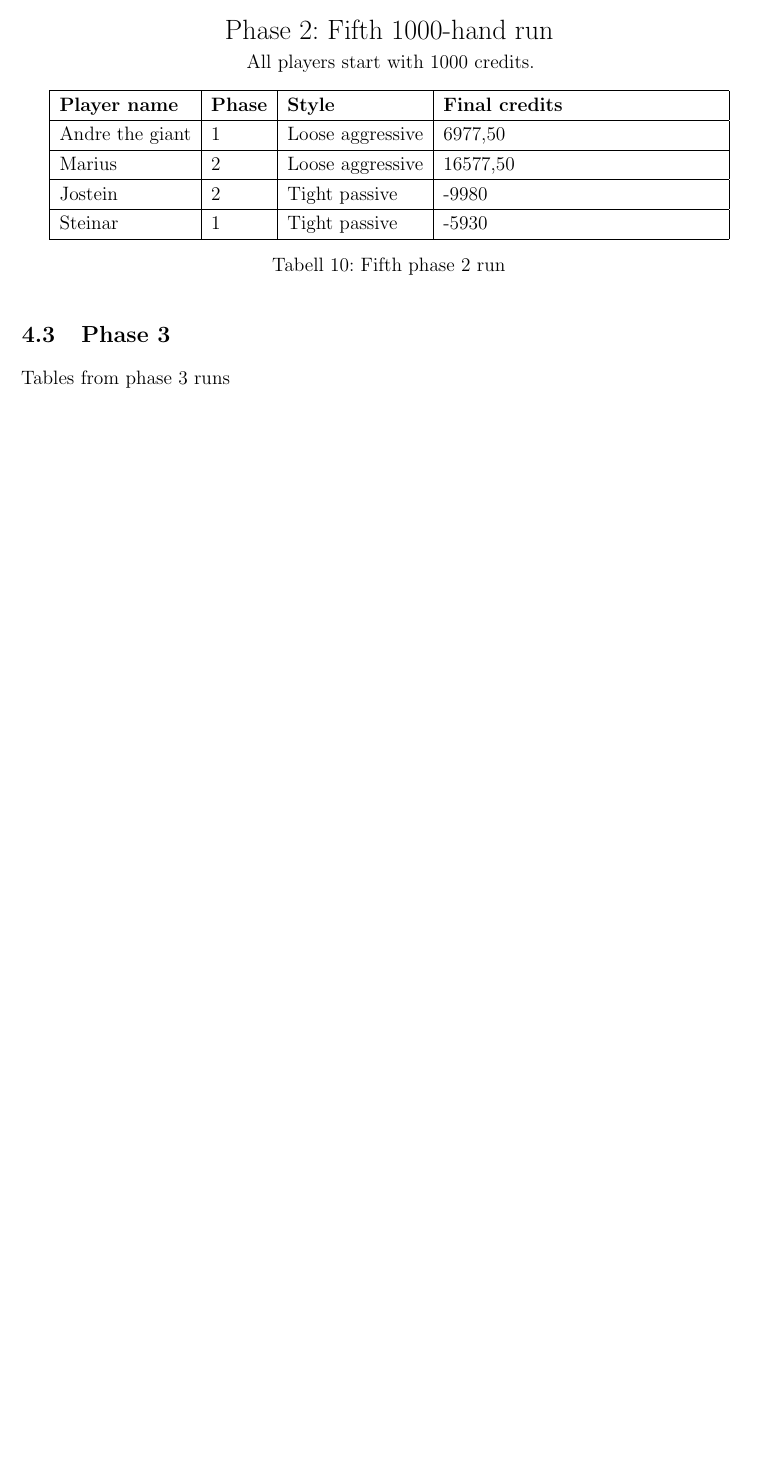
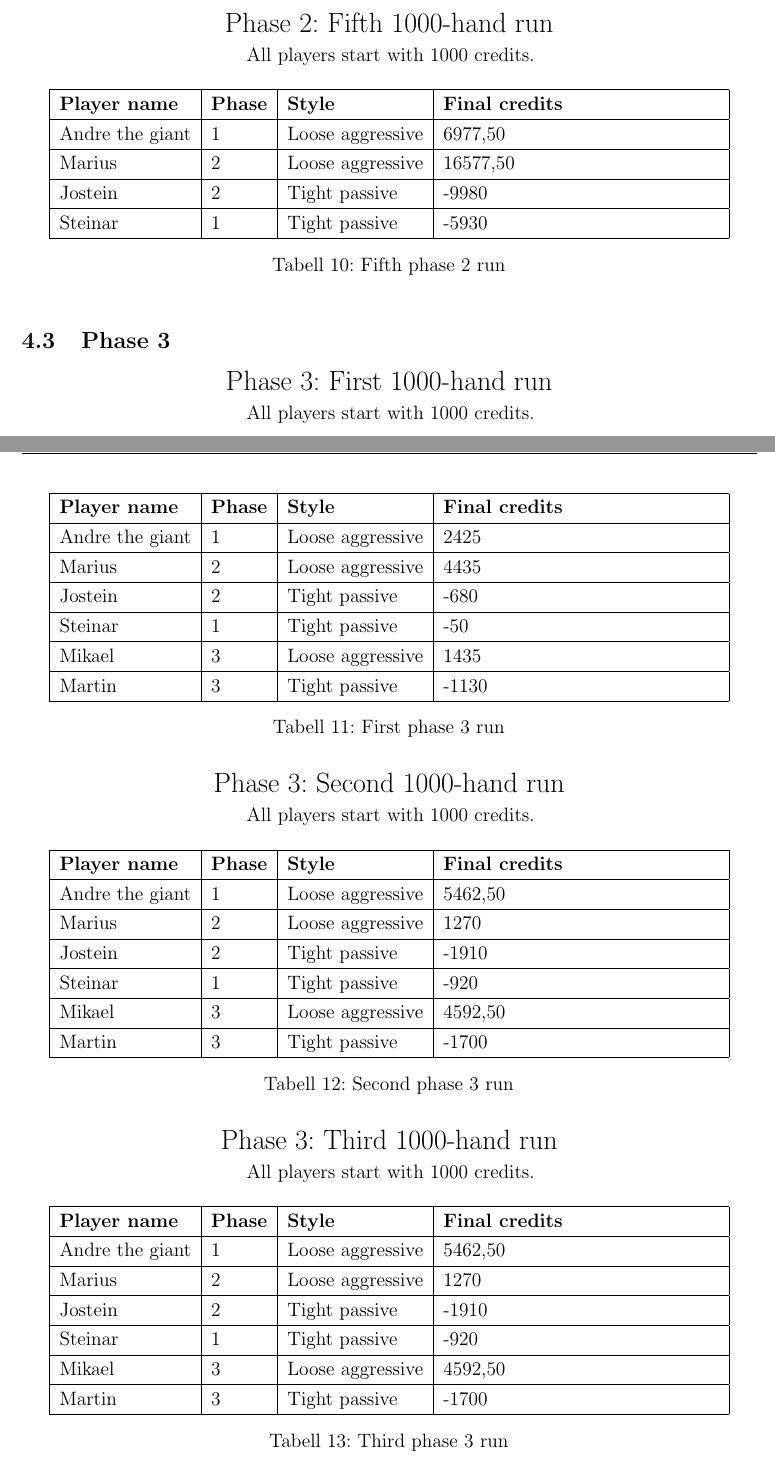
Before and after one commit to mikaelbr/AI-Poker-Player, a LaTeX document (documentation/report.tex): part of page 7 of 7 before the commit and two parts of pages 8 and 9 of 10 after it, the two joined at a grey line, cut so that both start at the same text, the shorter picture padded with empty space. Compiled offline with pdfLaTeX.

Commit message:
pull stuff

```diff
--- a/documentation/report.tex
+++ b/documentation/report.tex
@@ -419,7 +419,95 @@ To be filled in..
 % ------ END TABLE 1000-run
 
 \subsection{Phase 3}
-Tables from phase 3 runs
+% ------ START TABLE 1000-run
+\begin{center}
+	{ \Large Phase 3: First 1000-hand run } \\
+	All players start with 1000 credits.
+\end{center}
+
+\begin{table}[H]
+	\begin{center}
+		\begin{tabular}{|l|l|l| p{6cm} |}
+		\hline
+		\textbf{Player name} & \textbf{Phase} & \textbf{Style} & \textbf{Final credits} \\
+		\hline
+		Andre the giant & 1 & Loose aggressive & 2425 \\
+		\hline
+		Marius & 2 & Loose aggressive & 4435 \\
+		\hline
+		Jostein & 2 & Tight passive & -680 \\
+		\hline
+		Steinar & 1 & Tight passive & -50 \\
+		\hline
+		Mikael & 3 & Loose aggressive & 1435 \\
+		\hline
+		Martin & 3 & Tight passive & -1130 \\
+		\hline
+		\end{tabular}
+	\end{center}
+	\caption{First phase 3 run}
+\end{table}
+% ------ END TABLE 1000-run
+
+% ------ START TABLE 1000-run
+\begin{center}
+	{ \Large Phase 3: Second 1000-hand run } \\
+	All players start with 1000 credits.
+\end{center}
+
+\begin{table}[H]
+	\begin{center}
+		\begin{tabular}{|l|l|l| p{6cm} |}
+		\hline
+		\textbf{Player name} & \textbf{Phase} & \textbf{Style} & \textbf{Final credits} \\
+		\hline
+		Andre the giant & 1 & Loose aggressive & 5462,50 \\
+		\hline
+		Marius & 2 & Loose aggressive & 1270 \\
+		\hline
+		Jostein & 2 & Tight passive & -1910 \\
+		\hline
+		Steinar & 1 & Tight passive & -920 \\
+		\hline
+		Mikael & 3 & Loose aggressive & 4592,50 \\
+		\hline
+		Martin & 3 & Tight passive & -1700 \\
+		\hline
+		\end{tabular}
+	\end{center}
+	\caption{Second phase 3 run}
+\end{table}
+% ------ END TABLE 1000-run
+
+% ------ START TABLE 1000-run
+\begin{center}
+	{ \Large Phase 3: Third 1000-hand run } \\
+	All players start with 1000 credits.
+\end{center}
+
+\begin{table}[H]
+	\begin{center}
+		\begin{tabular}{|l|l|l| p{6cm} |}
+		\hline
+		\textbf{Player name} & \textbf{Phase} & \textbf{Style} & \textbf{Final credits} \\
+		\hline
+		Andre the giant & 1 & Loose aggressive & 5462,50 \\
+		\hline
+		Marius & 2 & Loose aggressive & 1270 \\
+		\hline
+		Jostein & 2 & Tight passive & -1910 \\
+		\hline
+		Steinar & 1 & Tight passive & -920 \\
+		\hline
+		Mikael & 3 & Loose aggressive & 4592,50 \\
+		\hline
+		Martin & 3 & Tight passive & -1700 \\
+		\hline
+		\end{tabular}
+	\end{center}
+	\caption{Third phase 3 run}
+\end{table}
+% ------ END TABLE 1000-run
 
 \section{Discussion}
 
```
